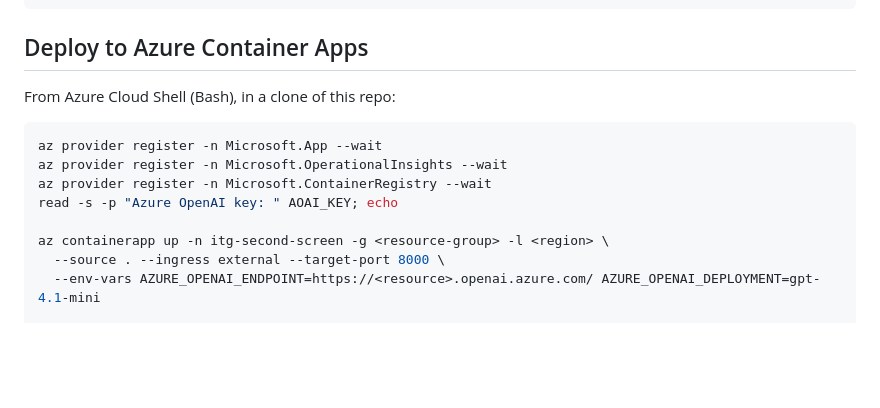
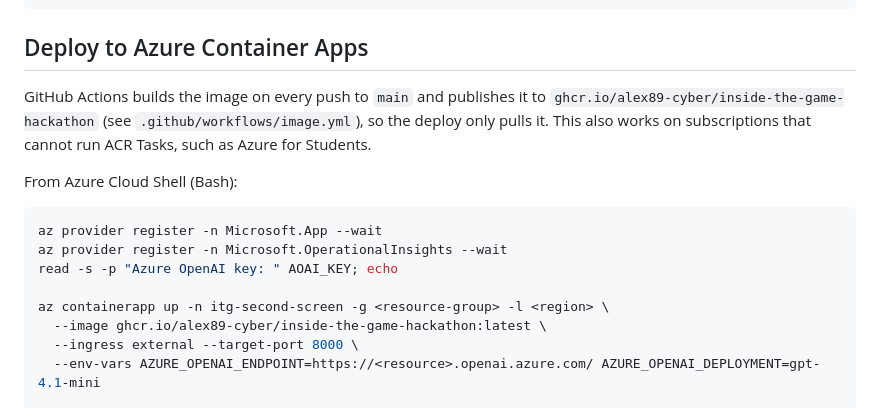
Before and after one commit to alex89-cyber/inside-the-game-hackathon, a Markdown page: README.md, the part around the change. GitHub-like rendering; blank space fills up the shorter version.

Commit message:
README: deploy from the GHCR image
Co-Authored-By: Claude Opus 5.5 (1M context) <noreply@anthropic.com>
Claude-Session: https://claude.ai/code/session_016zkhwzQ1UoxkuXsjCgmgEu

````diff
--- a/README.md
+++ b/README.md
@@ -147,16 +147,18 @@ docker build -t second-screen . && docker run -p 8000:8000 second-screen
 
 ## Deploy to Azure Container Apps
 
-From Azure Cloud Shell (Bash), in a clone of this repo:
+GitHub Actions builds the image on every push to `main` and publishes it to `ghcr.io/alex89-cyber/inside-the-game-hackathon` (see `.github/workflows/image.yml`), so the deploy only pulls it. This also works on subscriptions that cannot run ACR Tasks, such as Azure for Students.
+
+From Azure Cloud Shell (Bash):
 
 ```bash
 az provider register -n Microsoft.App --wait
 az provider register -n Microsoft.OperationalInsights --wait
-az provider register -n Microsoft.ContainerRegistry --wait
 read -s -p "Azure OpenAI key: " AOAI_KEY; echo
 
 az containerapp up -n itg-second-screen -g <resource-group> -l <region> \
-  --source . --ingress external --target-port 8000 \
+  --image ghcr.io/alex89-cyber/inside-the-game-hackathon:latest \
+  --ingress external --target-port 8000 \
   --env-vars AZURE_OPENAI_ENDPOINT=https://<resource>.openai.azure.com/ AZURE_OPENAI_DEPLOYMENT=gpt-4.1-mini
 
 az containerapp secret set -n itg-second-screen -g <resource-group> --secrets aoai-key="$AOAI_KEY"
````
